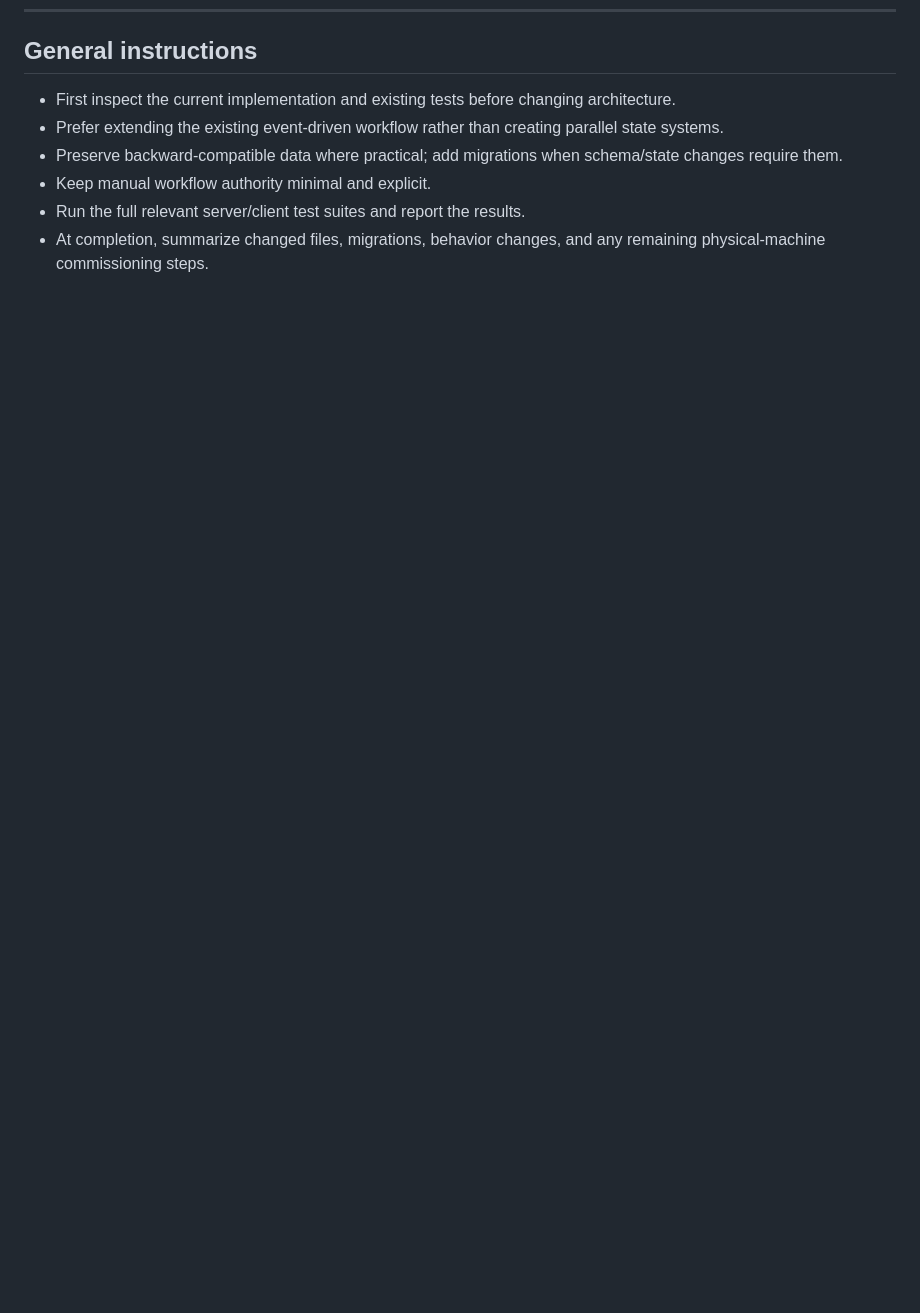
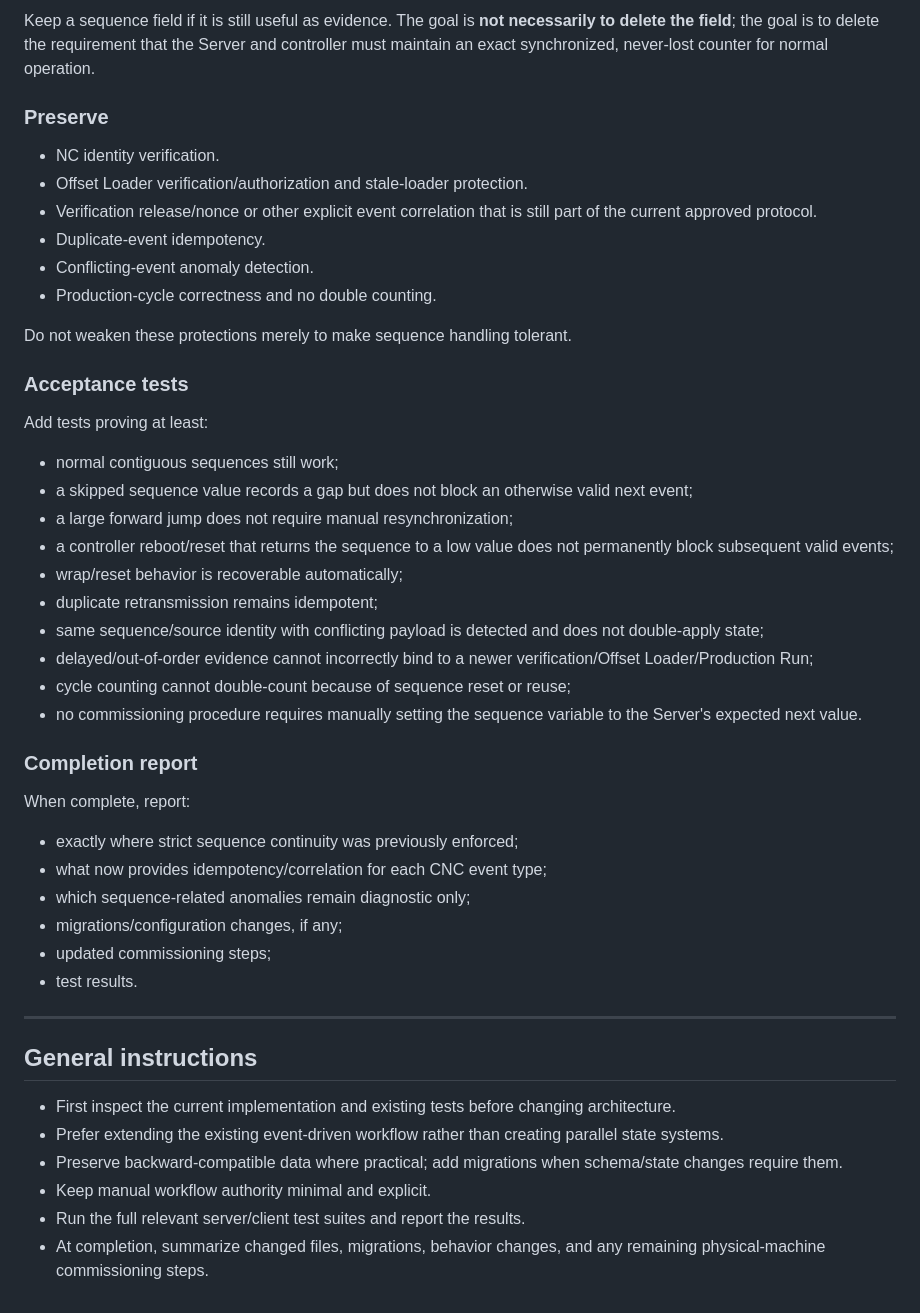
Before and after one commit to Mihavin/Meimad-ProductionPlanner, a Markdown page: TASKS_FOR_CODEX.md, the part around one of its changes. Drawn GitHub-style; blank space fills up the shorter version.

```diff
--- a/TASKS_FOR_CODEX.md
+++ b/TASKS_FOR_CODEX.md
@@ -156,3 +196,39 @@ Keep the visual/interaction pattern consistent, but expose only the actions appr
+Keep a sequence field if it is still useful as evidence. The goal is **not necessarily to delete the field**; the goal is to delete the requirement that the Server and controller must maintain an exact synchronized, never-lost counter for normal operation.
+
+### Preserve
+- NC identity verification.
+- Offset Loader verification/authorization and stale-loader protection.
+- Verification release/nonce or other explicit event correlation that is still part of the current approved protocol.
+- Duplicate-event idempotency.
+- Conflicting-event anomaly detection.
+- Production-cycle correctness and no double counting.
+
+Do not weaken these protections merely to make sequence handling tolerant.
+
+### Acceptance tests
+Add tests proving at least:
+- normal contiguous sequences still work;
+- a skipped sequence value records a gap but does not block an otherwise valid next event;
+- a large forward jump does not require manual resynchronization;
+- a controller reboot/reset that returns the sequence to a low value does not permanently block subsequent valid events;
+- wrap/reset behavior is recoverable automatically;
+- duplicate retransmission remains idempotent;
+- same sequence/source identity with conflicting payload is detected and does not double-apply state;
+- delayed/out-of-order evidence cannot incorrectly bind to a newer verification/Offset Loader/Production Run;
+- cycle counting cannot double-count because of sequence reset or reuse;
+- no commissioning procedure requires manually setting the sequence variable to the Server's expected next value.
+
+### Completion report
+When complete, report:
+- exactly where strict sequence continuity was previously enforced;
+- what now provides idempotency/correlation for each CNC event type;
+- which sequence-related anomalies remain diagnostic only;
+- migrations/configuration changes, if any;
+- updated commissioning steps;
+- test results.
+
+---
+
 ## General instructions
 
 - First inspect the current implementation and existing tests before changing architecture.
```
Also changed, not shown: other parts of TASKS_FOR_CODEX.md (+40 -0 lines).
